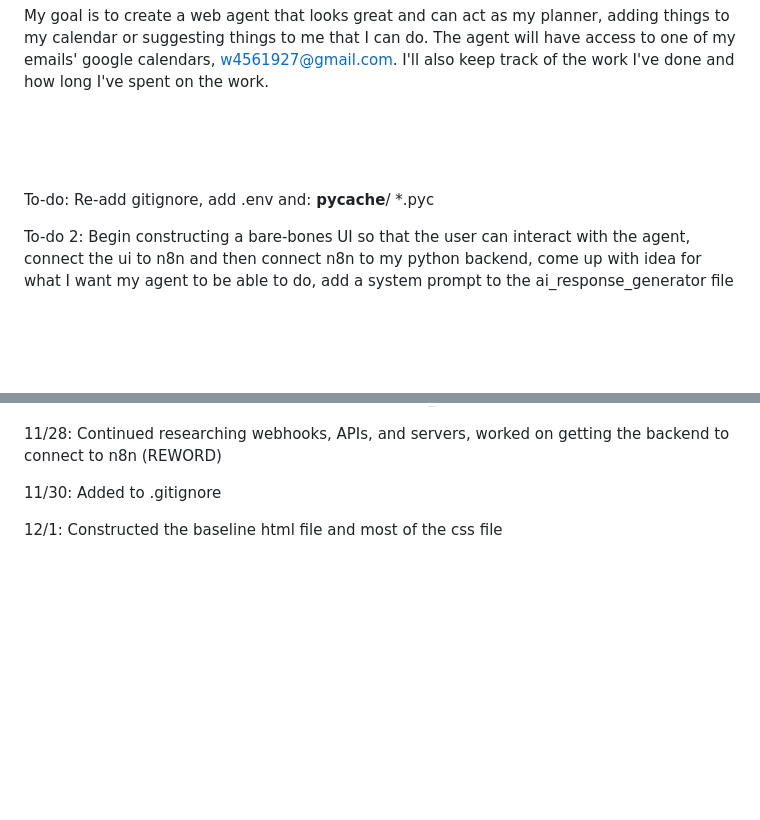
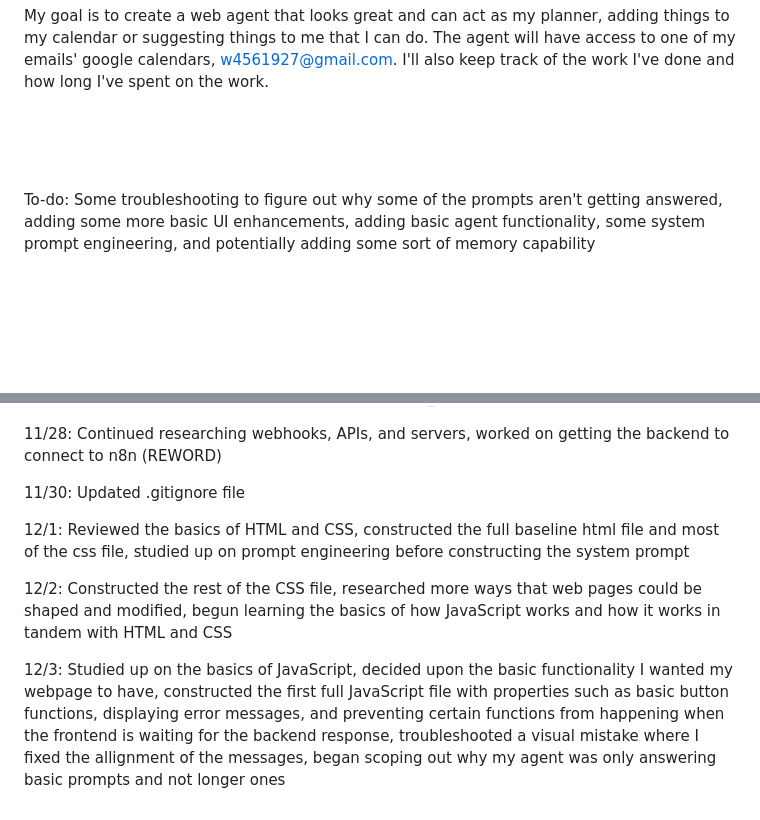
Before and after one commit to wbhager/Python-Practice, a Markdown page: FirstAIAgent/readme.md, 2 parts joined by grey strips. GitHub-like rendering; blank space fills up the shorter version.

Commit message:
Updated readme from the work completed from some of the last few days

```diff
--- a/FirstAIAgent/readme.md
+++ b/FirstAIAgent/readme.md
@@ -7,12 +7,9 @@ will have access to one of my emails' google calendars, w4561927@gmail.com. I'll
 
 
 
-To-do: Re-add gitignore, add .env and:
-__pycache__/
-*.pyc
 
-To-do 2: Begin constructing a bare-bones UI so that the user can interact with the agent, connect the ui to n8n and then connect n8n to my python backend,
-come up with idea for what I want my agent to be able to do, add a system prompt to the ai_response_generator file
+
+To-do: Some troubleshooting to figure out why some of the prompts aren't getting answered, adding some more basic UI enhancements, adding basic agent functionality, some system prompt engineering, and potentially adding some sort of memory capability
 
 <br> <br> <br>
 
@@ -73,6 +70,10 @@ to bring to life a user interface for my agent that I intend to make look like s
 
 11/28: Continued researching webhooks, APIs, and servers, worked on getting the backend to connect to n8n (REWORD)
 
-11/30: Added to .gitignore
+11/30: Updated .gitignore file
 
-12/1: Constructed the baseline html file and most of the css file
+12/1: Reviewed the basics of HTML and CSS, constructed the full baseline html file and most of the css file, studied up on prompt engineering before constructing the system prompt
+
+12/2: Constructed the rest of the CSS file, researched more ways that web pages could be shaped and modified, begun learning the basics of how JavaScript works and how it works in tandem with HTML and CSS
+
+12/3: Studied up on the basics of JavaScript, decided upon the basic functionality I wanted my webpage to have, constructed the first full JavaScript file with properties such as basic button functions, displaying error messages, and preventing certain functions from happening when the frontend is waiting for the backend response, troubleshooted a visual mistake where I fixed the allignment of the messages, began scoping out why my agent was only answering basic prompts and not longer ones
```
